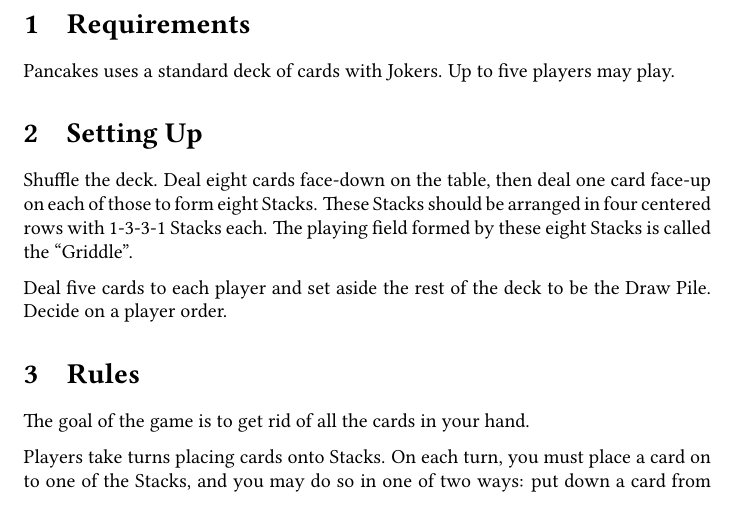
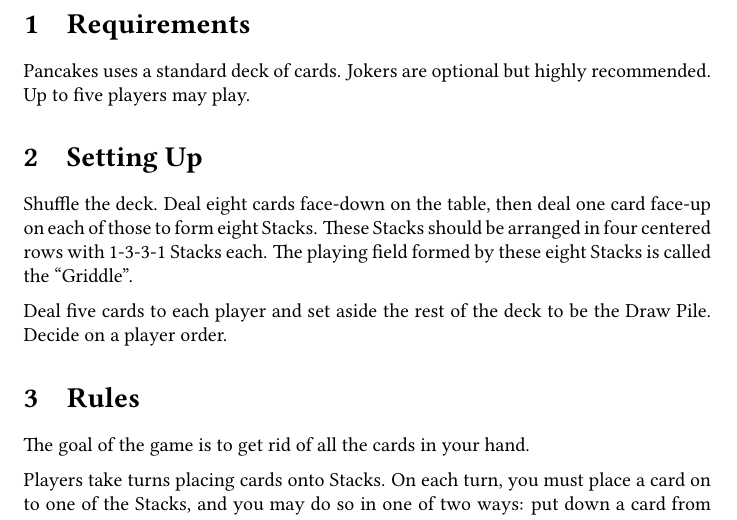
Before and after one commit to jmbtutor/pancakes, a LaTeX document (pancakes.tex): part of page 2 of 5, cut so that both start at the same text. Compiled offline with pdfLaTeX.

Commit message:
Make jokers optional but highly recommended.
Gameplay is the same without jokers. The game is playable without
jokers, but it is less interesting.

```diff
--- a/pancakes.tex
+++ b/pancakes.tex
@@ -42,7 +42,7 @@ only answer ``yes''/``no'' questions and correct them when they do something ill
 
 \section{Requirements}
 
-Pancakes uses a standard deck of cards with Jokers.
+Pancakes uses a standard deck of cards. Jokers are optional but highly recommended.
 Up to five players may play.
 
 \section{Setting Up}
```
